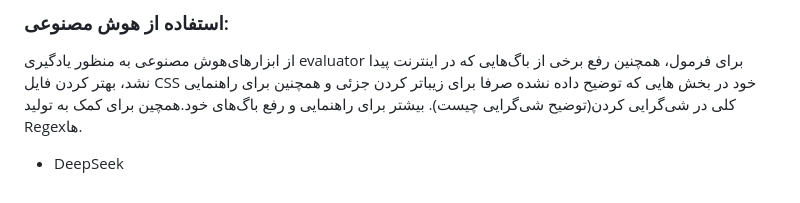
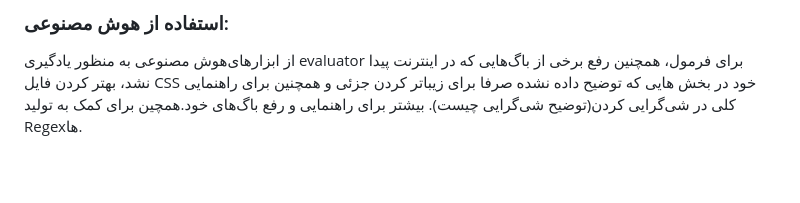
Before and after one commit to fatemeh-82ra/WEB-assigment1, a Markdown page: README.md, the part around the change. Rendered like a GitHub page; blank space fills up the shorter version.

```diff
--- a/README.md
+++ b/README.md
@@ -470,5 +470,3 @@ formula {
 ---
 ### استفاده از هوش مصنوعی:
 از ابزارهای‌هوش مصنوعی به منظور یادگیری evaluator برای فرمول، همچنین رفع برخی از باگ‌هایی که در اینترنت پیدا نشد، بهتر کردن فایل CSS خود در بخش هایی که توضیح داده نشده صرفا برای زیباتر کردن جزئی و همچنین برای راهنمایی کلی در شی‌گرایی کردن(توضیح شی‌گرایی چیست). بیشتر برای راهنمایی و رفع باگ‌های خود.‌همچین برای کمک به تولید Regexها.
-
-- DeepSeek
```
